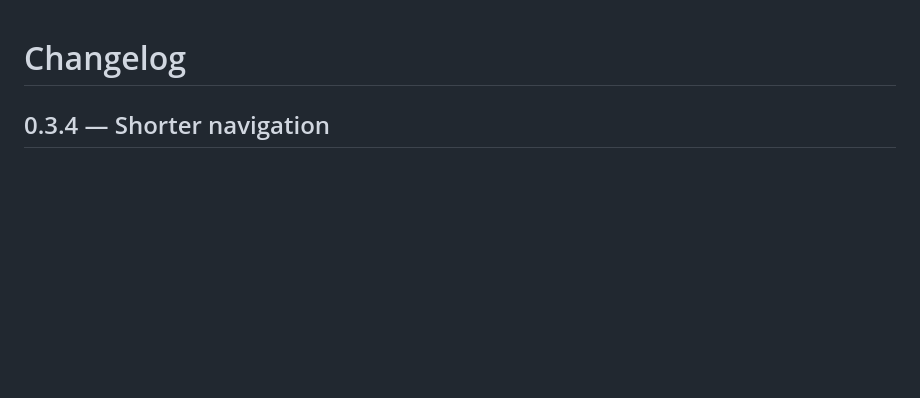
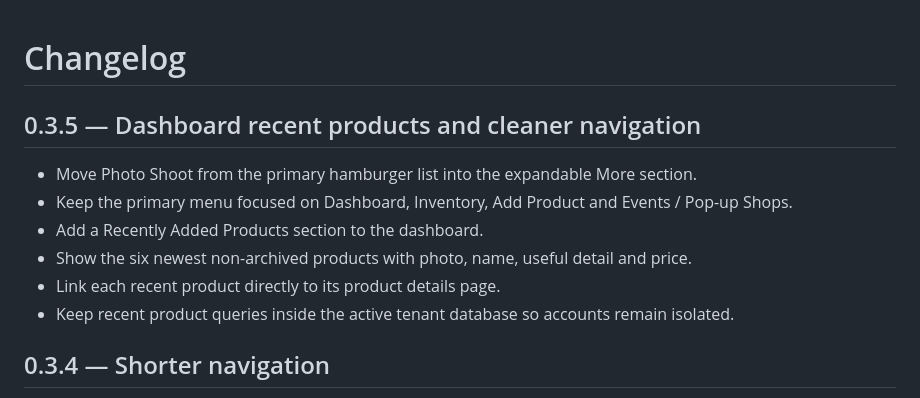
Before and after one commit to adamrfreeman644/raes-bits-and-bobbins-stock, a Markdown page: CHANGELOG.md, the part around the change. GitHub-like rendering; blank space fills up the shorter version.

Commit message:
Document dashboard recent products update

```diff
--- a/CHANGELOG.md
+++ b/CHANGELOG.md
@@ -1,4 +1,13 @@
 # Changelog
+
+## 0.3.5 — Dashboard recent products and cleaner navigation
+
+- Move Photo Shoot from the primary hamburger list into the expandable More section.
+- Keep the primary menu focused on Dashboard, Inventory, Add Product and Events / Pop-up Shops.
+- Add a Recently Added Products section to the dashboard.
+- Show the six newest non-archived products with photo, name, useful detail and price.
+- Link each recent product directly to its product details page.
+- Keep recent product queries inside the active tenant database so accounts remain isolated.
 
 ## 0.3.4 — Shorter navigation
 
```
